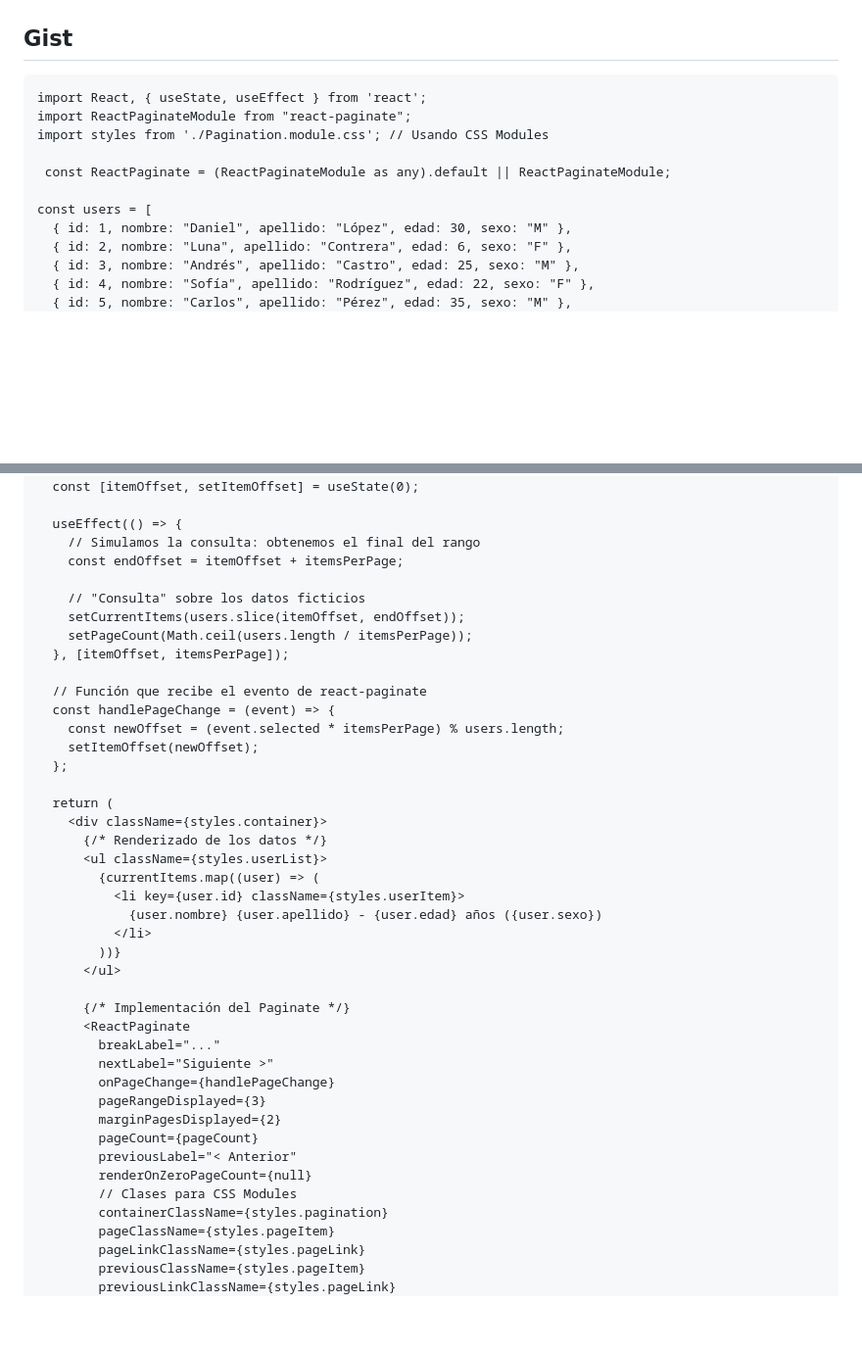
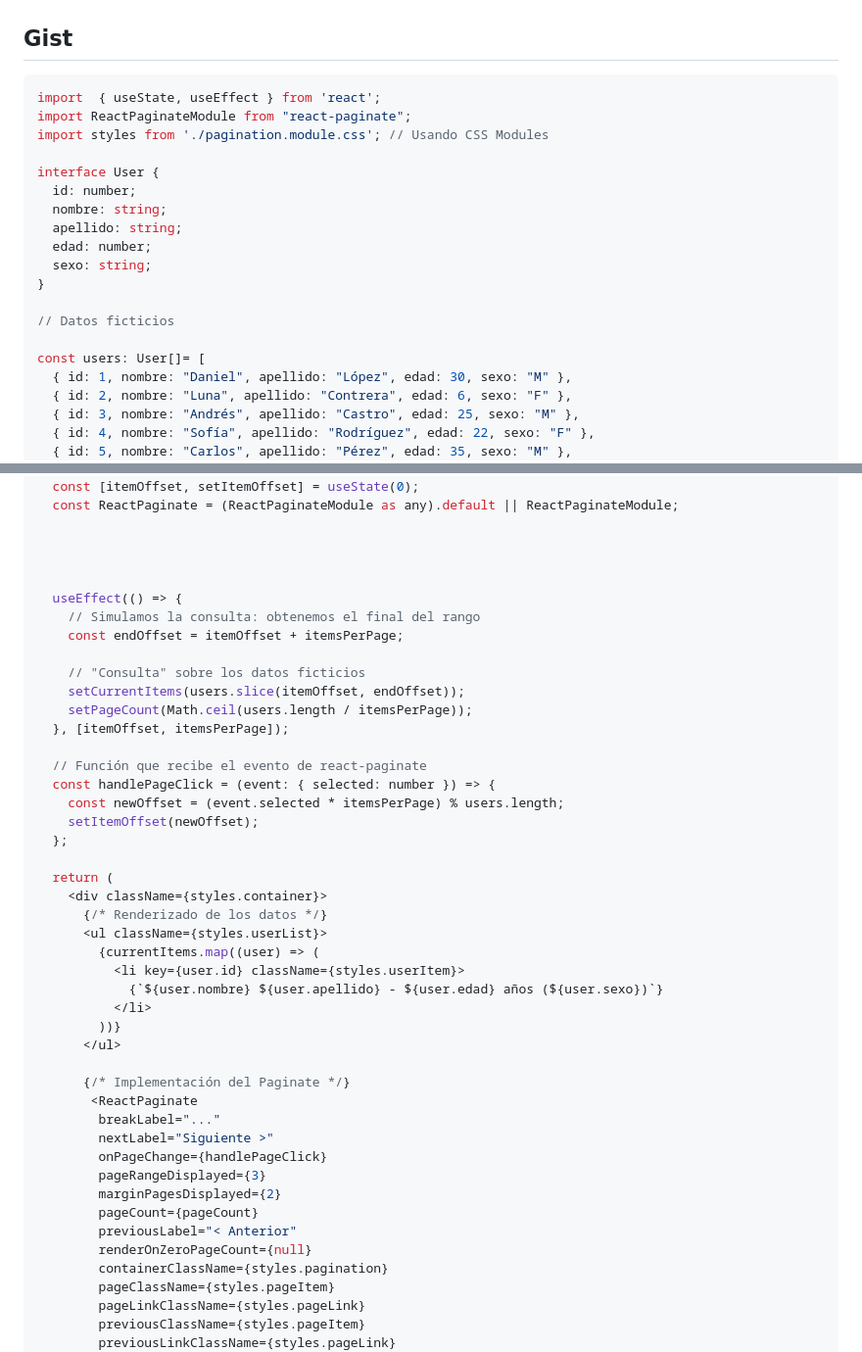
Before and after one commit to stonedjjh/React, a Markdown page: Libraries/react-paginate.md, 2 parts joined by grey strips. Shown at 98% size. Drawn GitHub-style; blank space fills up the shorter version.

Commit message:
Docs: agregando tipado al ejemplo

````diff
--- a/Libraries/react-paginate.md
+++ b/Libraries/react-paginate.md
@@ -40,14 +40,22 @@
 
 ## Gist
 
-```react
-import React, { useState, useEffect } from 'react';
+```tsx
+import  { useState, useEffect } from 'react';
 import ReactPaginateModule from "react-paginate";
-import styles from './Pagination.module.css'; // Usando CSS Modules
+import styles from './pagination.module.css'; // Usando CSS Modules
 
- const ReactPaginate = (ReactPaginateModule as any).default || ReactPaginateModule;
+interface User {
+  id: number;
+  nombre: string;
+  apellido: string;
+  edad: number;
+  sexo: string;
+}
 
-const users = [
+// Datos ficticios
+
+const users: User[]= [
   { id: 1, nombre: "Daniel", apellido: "López", edad: 30, sexo: "M" },
   { id: 2, nombre: "Luna", apellido: "Contrera", edad: 6, sexo: "F" },
   { id: 3, nombre: "Andrés", apellido: "Castro", edad: 25, sexo: "M" },
@@ -80,5 +88,9 @@ const UserList = ({ itemsPerPage = 5 }) => {
   const [pageCount, setPageCount] = useState(0);
   const [itemOffset, setItemOffset] = useState(0);
+  const ReactPaginate = (ReactPaginateModule as any).default || ReactPaginateModule;
+
+
+
 
   useEffect(() => {
     // Simulamos la consulta: obtenemos el final del rango
@@ -90,7 +102,7 @@ const UserList = ({ itemsPerPage = 5 }) => {
   }, [itemOffset, itemsPerPage]);
 
   // Función que recibe el evento de react-paginate
-  const handlePageChange = (event) => {
+  const handlePageClick = (event: { selected: number }) => {
     const newOffset = (event.selected * itemsPerPage) % users.length;
     setItemOffset(newOffset);
   };
@@ -101,22 +113,21 @@ const UserList = ({ itemsPerPage = 5 }) => {
       <ul className={styles.userList}>
         {currentItems.map((user) => (
           <li key={user.id} className={styles.userItem}>
-            {user.nombre} {user.apellido} - {user.edad} años ({user.sexo})
+            {`${user.nombre} ${user.apellido} - ${user.edad} años (${user.sexo})`}
           </li>
         ))}
       </ul>
 
       {/* Implementación del Paginate */}
-      <ReactPaginate
+       <ReactPaginate
         breakLabel="..."
         nextLabel="Siguiente >"
-        onPageChange={handlePageChange}
+        onPageChange={handlePageClick}
         pageRangeDisplayed={3}
         marginPagesDisplayed={2}
         pageCount={pageCount}
         previousLabel="< Anterior"
         renderOnZeroPageCount={null}
-        // Clases para CSS Modules
         containerClassName={styles.pagination}
         pageClassName={styles.pageItem}
         pageLinkClassName={styles.pageLink}
````
Also changed, not shown: other parts of Libraries/react-paginate.md (+1 -1 lines).
